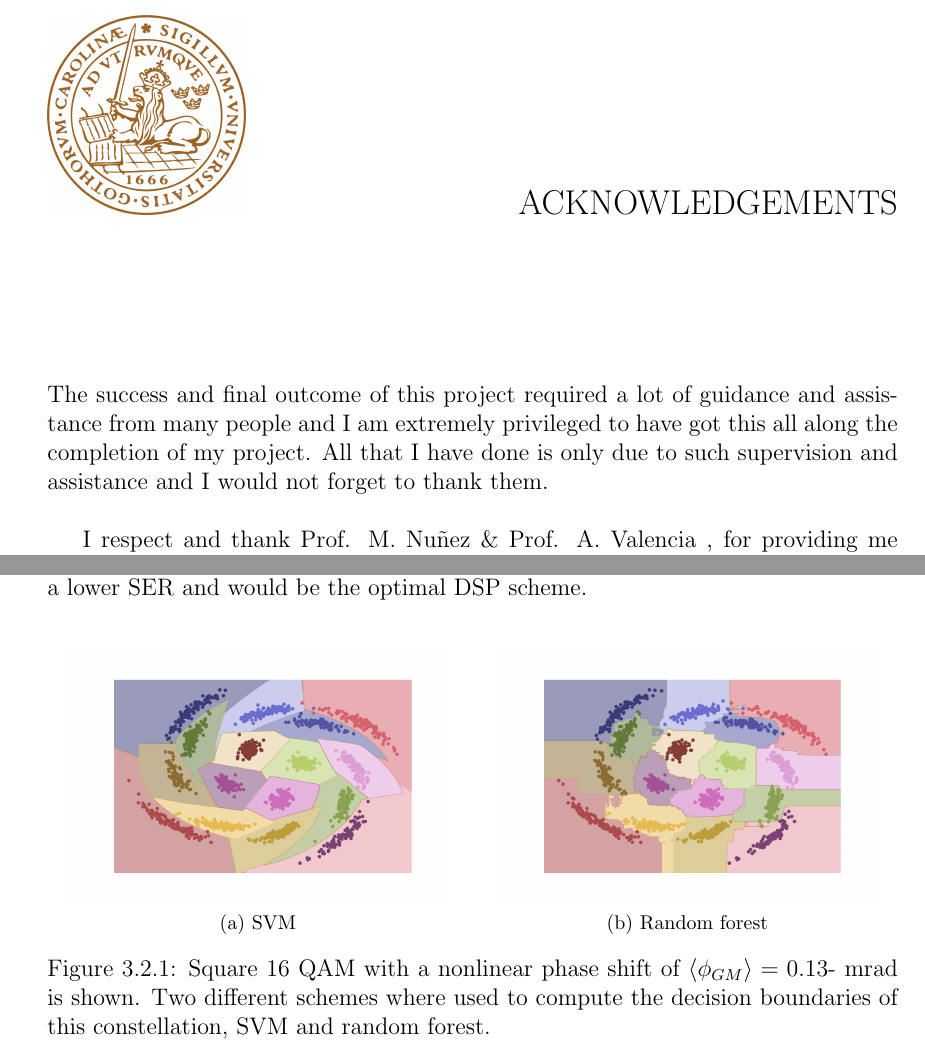
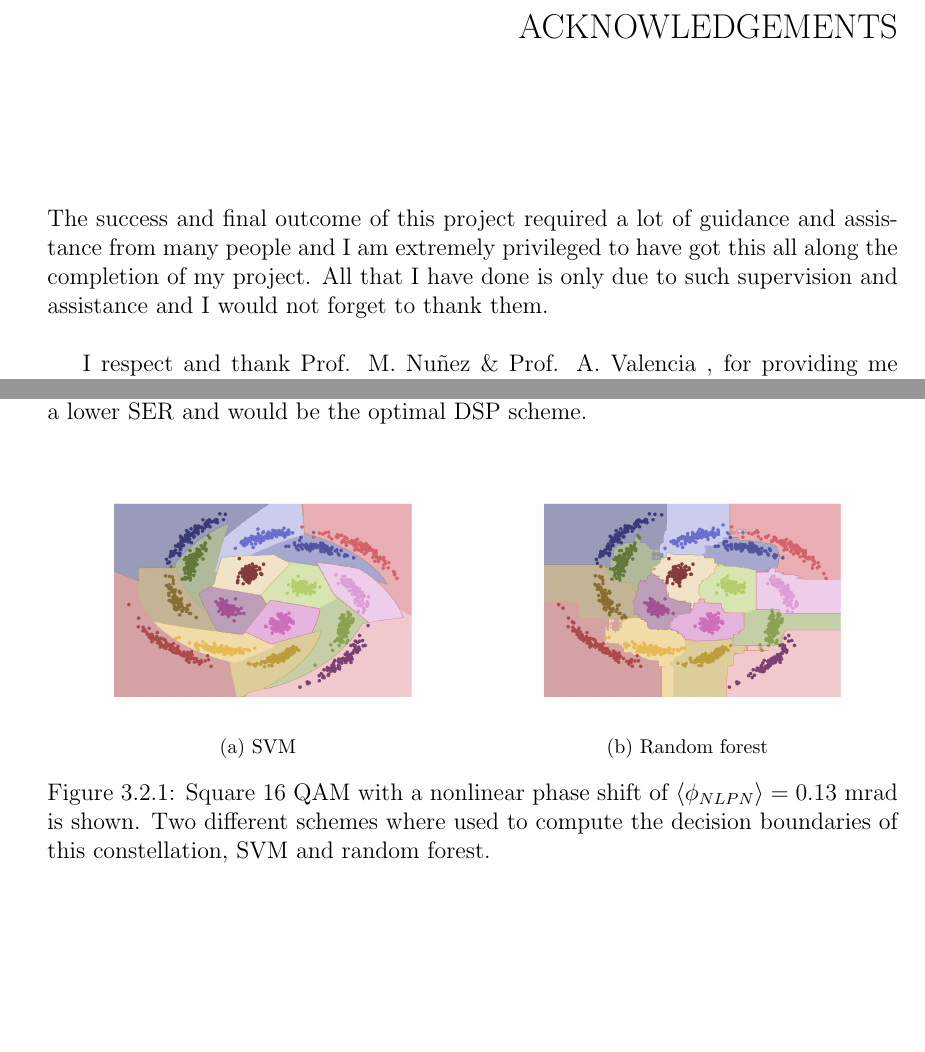
Before and after one commit to ChiefGuti/Thesis-Report, a LaTeX thesis (Thesis.tex, which reads Chapter3.tex, frontpage.tex): two parts of pages 4 and 48 of 53, joined at a grey line, cut so that both start at the same text, the shorter picture padded with empty space. Compiled offline with pdfLaTeX.

Commit message:
05-07-2020

```diff
--- a/Chapter3.tex
+++ b/Chapter3.tex
@@ -244,7 +244,7 @@ To get a better understanding of the difference between the decision regions det
    \subfloat[SVM]{\label{fig:SVMcons}\includegraphics[width=.45\textwidth]{SVCN40L80X.png}}
   \qquad
   \subfloat[Random forest]{\label{fig:RFcon}\includegraphics[width=.45\textwidth]{ForeN40L80X.png}}
-  \caption{Square 16 QAM with a nonlinear phase shift of $\braket{\phi_{GM}}= 0.13$-~mrad is shown. Two different schemes where used to compute the decision boundaries of this constellation, SVM and random forest.}
+  \caption{Square 16 QAM with a nonlinear phase shift of $\braket{\phi_{NLPN}}= 0.13$~mrad is shown. Two different schemes where used to compute the decision boundaries of this constellation, SVM and random forest.}
   \label{fig:MLcon}
 \end{figure}
 Two different communication links were simulated to determine the performance of this DSP scheme. In the next chapter the simulation of the different fiber links will be discussed, as well as the measurements retrieved for the analytical compensation scheme (discussed in Section~\ref{sec:DSPdig}) and the proposed ML algorithm. In the last chapter the conclusions, improvements and further work will be given.
--- a/frontpage.tex
+++ b/frontpage.tex
@@ -91,7 +91,7 @@ In recent years, the process of absorbing two photons using a non-classical ligh
 %%%%%%%%%%%%%%%%%%     The acknowledgements page         %%%%%%%%%%%%%%%%%%
 %%%%%%%%%%%%%%%%%%%%%%%%%%%%%%%%%%%%%%%%%%%%%%%%%%%%%%%%%%%%%%%%%%%%%%%%%%%
 \chapter*{Acknowledgements}
-\thiswatermark{\centering \put(0,-100){\includegraphics[width=3.5cm]{LundUniversity_C_RGB}} \put(260,-650){\transparent{1}\includegraphics[width=3cm]{kthlogo}\includegraphics[width=3cm]{riselogo}} }
+\thiswatermark{\centering \put(0,-650){\includegraphics[width=3.5cm]{LundUniversity_C_RGB}} \put(260,-650){\transparent{1}\includegraphics[width=3cm]{kthlogo}\includegraphics[width=3cm]{riselogo}} }
 
 
 The success and final outcome of this project required a lot of guidance and assistance from many people and I am extremely privileged to have got this all along the completion of my project. All that I have done is only due to such supervision and assistance and I would not forget to thank them.~\\
```
